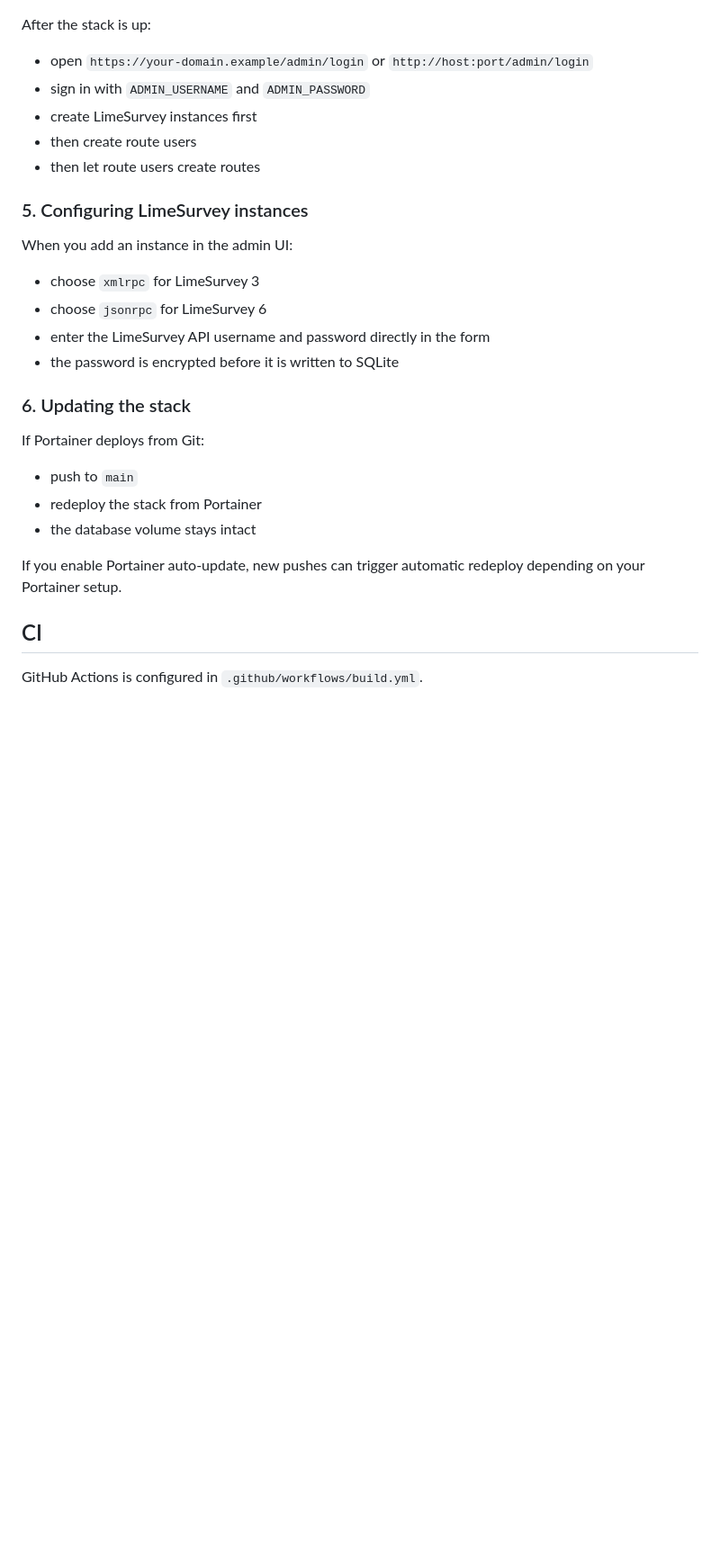
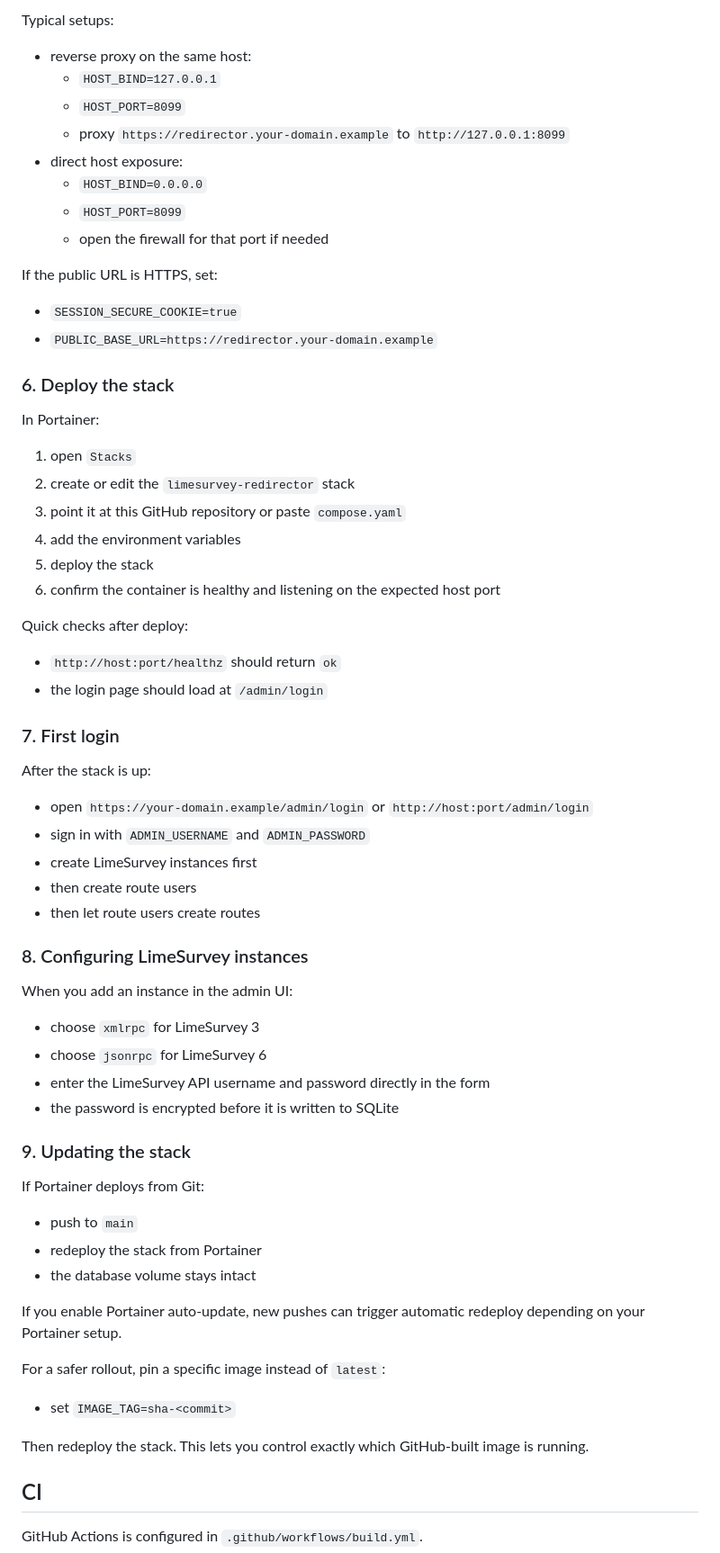
Before and after one commit to PanBartosz/Limesurvey-Redirector, a Markdown page: README.md, the part around one of its changes. Shown at 90% size. Rendered like a GitHub page; blank space fills up the shorter version.

```diff
--- a/README.md
+++ b/README.md
@@ -145,3 +204,36 @@ Back up this volume before upgrades if you need rollback safety.
+Typical setups:
+
+- reverse proxy on the same host:
+  - `HOST_BIND=127.0.0.1`
+  - `HOST_PORT=8099`
+  - proxy `https://redirector.your-domain.example` to `http://127.0.0.1:8099`
+- direct host exposure:
+  - `HOST_BIND=0.0.0.0`
+  - `HOST_PORT=8099`
+  - open the firewall for that port if needed
+
+If the public URL is HTTPS, set:
+
+- `SESSION_SECURE_COOKIE=true`
+- `PUBLIC_BASE_URL=https://redirector.your-domain.example`
+
+### 6. Deploy the stack
+
+In Portainer:
+
+1. open `Stacks`
+2. create or edit the `limesurvey-redirector` stack
+3. point it at this GitHub repository or paste `compose.yaml`
+4. add the environment variables
+5. deploy the stack
+6. confirm the container is healthy and listening on the expected host port
+
+Quick checks after deploy:
+
+- `http://host:port/healthz` should return `ok`
+- the login page should load at `/admin/login`
+
+### 7. First login
 
 After the stack is up:
 
@@ -151,7 +243,7 @@ After the stack is up:
 - then create route users
 - then let route users create routes
 
-### 5. Configuring LimeSurvey instances
+### 8. Configuring LimeSurvey instances
 
 When you add an instance in the admin UI:
 
@@ -160,7 +252,7 @@ When you add an instance in the admin UI:
 - enter the LimeSurvey API username and password directly in the form
 - the password is encrypted before it is written to SQLite
 
-### 6. Updating the stack
+### 9. Updating the stack
 
 If Portainer deploys from Git:
 
@@ -169,6 +261,12 @@ If Portainer deploys from Git:
 - the database volume stays intact
 
 If you enable Portainer auto-update, new pushes can trigger automatic redeploy depending on your Portainer setup.
+
+For a safer rollout, pin a specific image instead of `latest`:
+
+- set `IMAGE_TAG=sha-<commit>`
+
+Then redeploy the stack. This lets you control exactly which GitHub-built image is running.
 
 ## CI
 
```
Also changed, not shown: other parts of README.md (+63 -4 lines).
